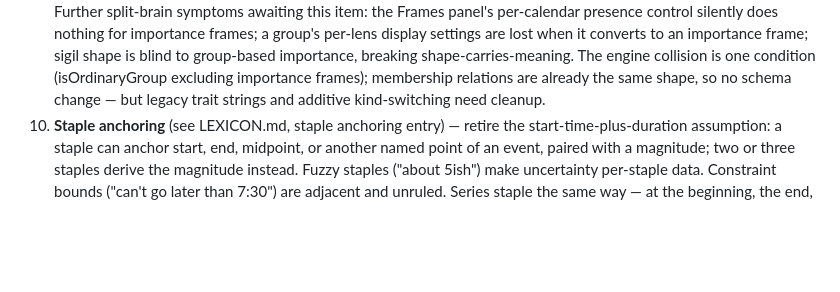
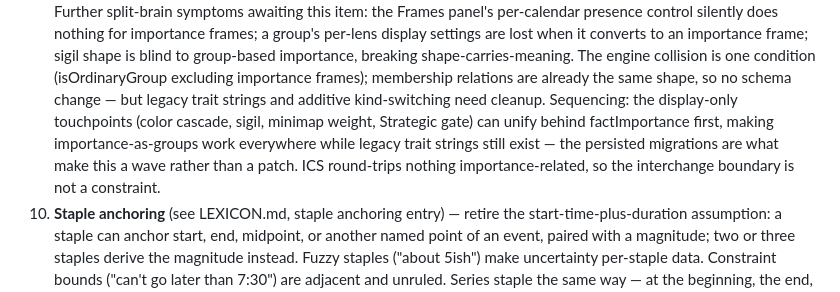
Before and after one commit to KingKutza/ChronoLog, a Markdown page: ROADMAP.md, the part around the change. GitHub-like rendering; blank space fills up the shorter version.

Commit message:
Roadmap: #9 sequencing - display unification can precede migration
Co-Authored-By: Claude Fable 5 <noreply@anthropic.com>

```diff
--- a/ROADMAP.md
+++ b/ROADMAP.md
@@ -91,7 +91,13 @@ Ordered by priority.
    breaking shape-carries-meaning. The engine collision is one condition
    (isOrdinaryGroup excluding importance frames); membership relations are
    already the same shape, so no schema change — but legacy trait strings
-   and additive kind-switching need cleanup.
+   and additive kind-switching need cleanup. Sequencing: the display-only
+   touchpoints (color cascade, sigil, minimap weight, Strategic gate) can
+   unify behind factImportance first, making importance-as-groups work
+   everywhere while legacy trait strings still exist — the persisted
+   migrations are what make this a wave rather than a patch. ICS
+   round-trips nothing importance-related, so the interchange boundary is
+   not a constraint.
 10. **Staple anchoring** (see LEXICON.md, staple anchoring entry) — retire
     the start-time-plus-duration assumption: a staple can anchor start,
     end, midpoint, or another named point of an event, paired with a
```
